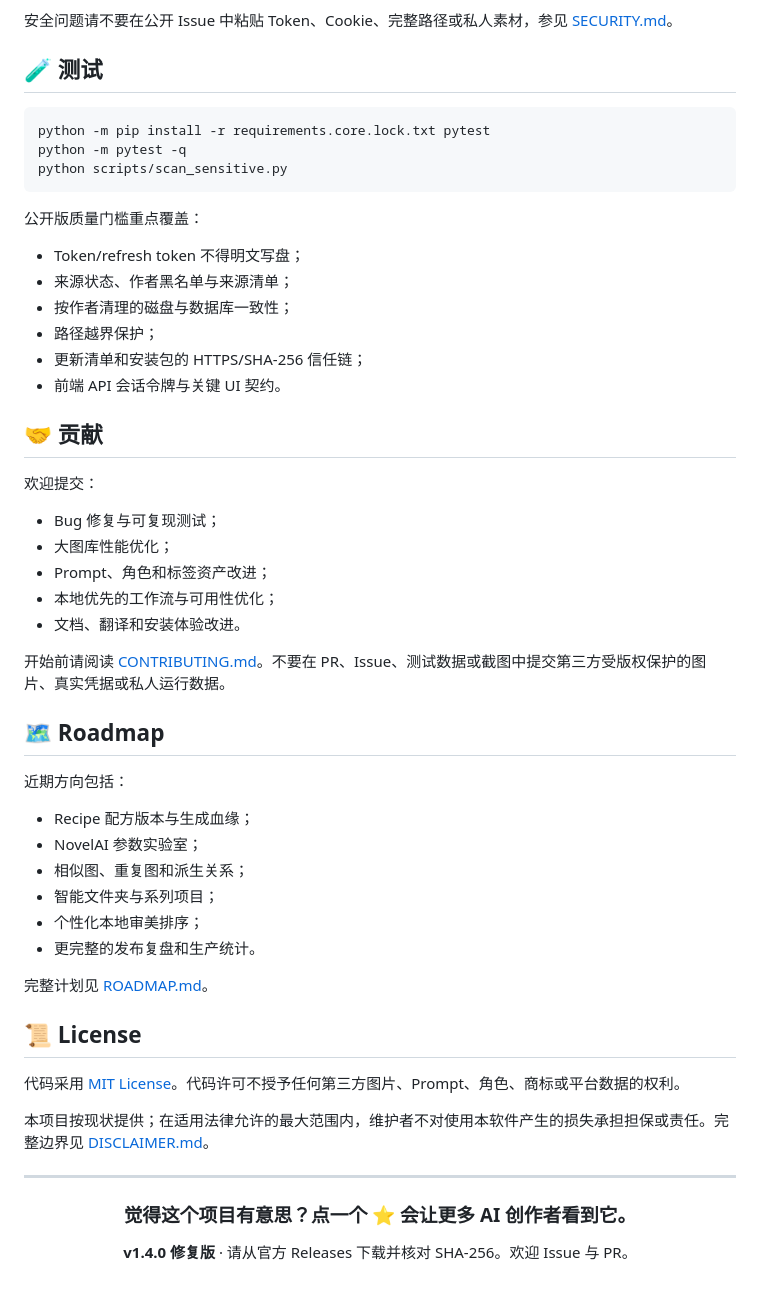
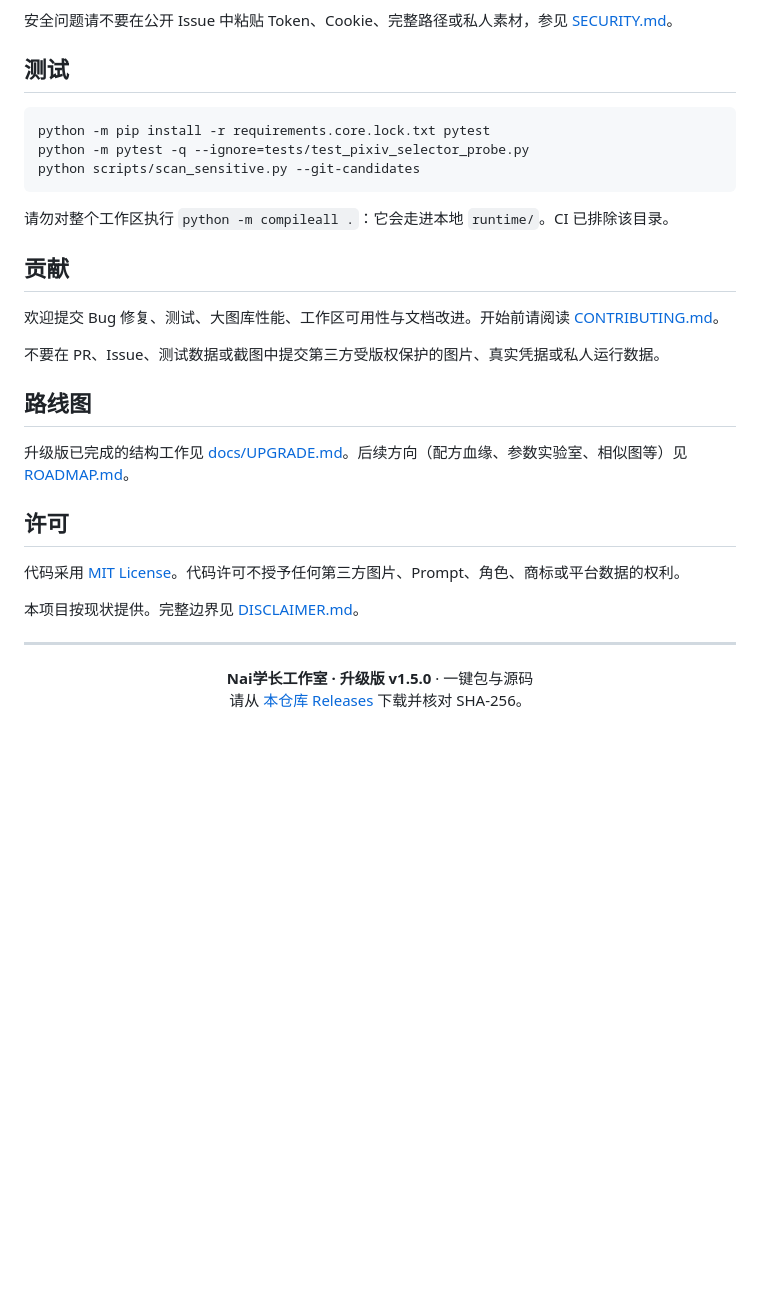
Before and after one commit to h1neolzr7f/NaiXueZhang-Studio, a Markdown page: README.md, the part around one of its changes. Rendered like a GitHub page; blank space fills up the shorter version.

````diff
--- a/README.md
+++ b/README.md
@@ -168,60 +206,37 @@ FastAPI localhost service
 
 安全问题请不要在公开 Issue 中粘贴 Token、Cookie、完整路径或私人素材，参见 [SECURITY.md](SECURITY.md)。
 
-## 🧪 测试
+## 测试
 
 ```powershell
 python -m pip install -r requirements.core.lock.txt pytest
-python -m pytest -q
-python scripts/scan_sensitive.py
+python -m pytest -q --ignore=tests/test_pixiv_selector_probe.py
+python scripts/scan_sensitive.py --git-candidates
 ```
 
-公开版质量门槛重点覆盖：
+请勿对整个工作区执行 `python -m compileall .`：它会走进本地 `runtime/`。CI 已排除该目录。
 
-- Token/refresh token 不得明文写盘；
-- 来源状态、作者黑名单与来源清单；
-- 按作者清理的磁盘与数据库一致性；
-- 路径越界保护；
-- 更新清单和安装包的 HTTPS/SHA-256 信任链；
-- 前端 API 会话令牌与关键 UI 契约。
+## 贡献
 
-## 🤝 贡献
+欢迎提交 Bug 修复、测试、大图库性能、工作区可用性与文档改进。开始前请阅读 [CONTRIBUTING.md](CONTRIBUTING.md)。
 
-欢迎提交：
+不要在 PR、Issue、测试数据或截图中提交第三方受版权保护的图片、真实凭据或私人运行数据。
 
-- Bug 修复与可复现测试；
-- 大图库性能优化；
-- Prompt、角色和标签资产改进；
-- 本地优先的工作流与可用性优化；
-- 文档、翻译和安装体验改进。
+## 路线图
 
-开始前请阅读 [CONTRIBUTING.md](CONTRIBUTING.md)。不要在 PR、Issue、测试数据或截图中提交第三方受版权保护的图片、真实凭据或私人运行数据。
+升级版已完成的结构工作见 [docs/UPGRADE.md](docs/UPGRADE.md)。后续方向（配方血缘、参数实验室、相似图等）见 [ROADMAP.md](ROADMAP.md)。
 
-## 🗺️ Roadmap
-
-近期方向包括：
-
-- Recipe 配方版本与生成血缘；
-- NovelAI 参数实验室；
-- 相似图、重复图和派生关系；
-- 智能文件夹与系列项目；
-- 个性化本地审美排序；
-- 更完整的发布复盘和生产统计。
-
-完整计划见 [ROADMAP.md](ROADMAP.md)。
-
-## 📜 License
+## 许可
 
 代码采用 [MIT License](LICENSE)。代码许可不授予任何第三方图片、Prompt、角色、商标或平台数据的权利。
 
-本项目按现状提供；在适用法律允许的最大范围内，维护者不对使用本软件产生的损失承担担保或责任。完整边界见 [DISCLAIMER.md](DISCLAIMER.md)。
+本项目按现状提供。完整边界见 [DISCLAIMER.md](DISCLAIMER.md)。
 
 ---
 
 <div align="center">
 
-### 觉得这个项目有意思？点一个 ⭐ 会让更多 AI 创作者看到它。
-
-**v1.4.0 修复版** · 请从官方 Releases 下载并核对 SHA-256。欢迎 Issue 与 PR。
+**Nai学长工作室 · 升级版 v1.5.0** · 一键包与源码
+请从 [本仓库 Releases](https://github.com/h1neolzr7f/NaiXueZhang-Studio-Upgrade/releases/tag/v1.5.0) 下载并核对 SHA-256。
 
 </div>
````
Also changed, not shown: other parts of README.md (+122 -84 lines).
